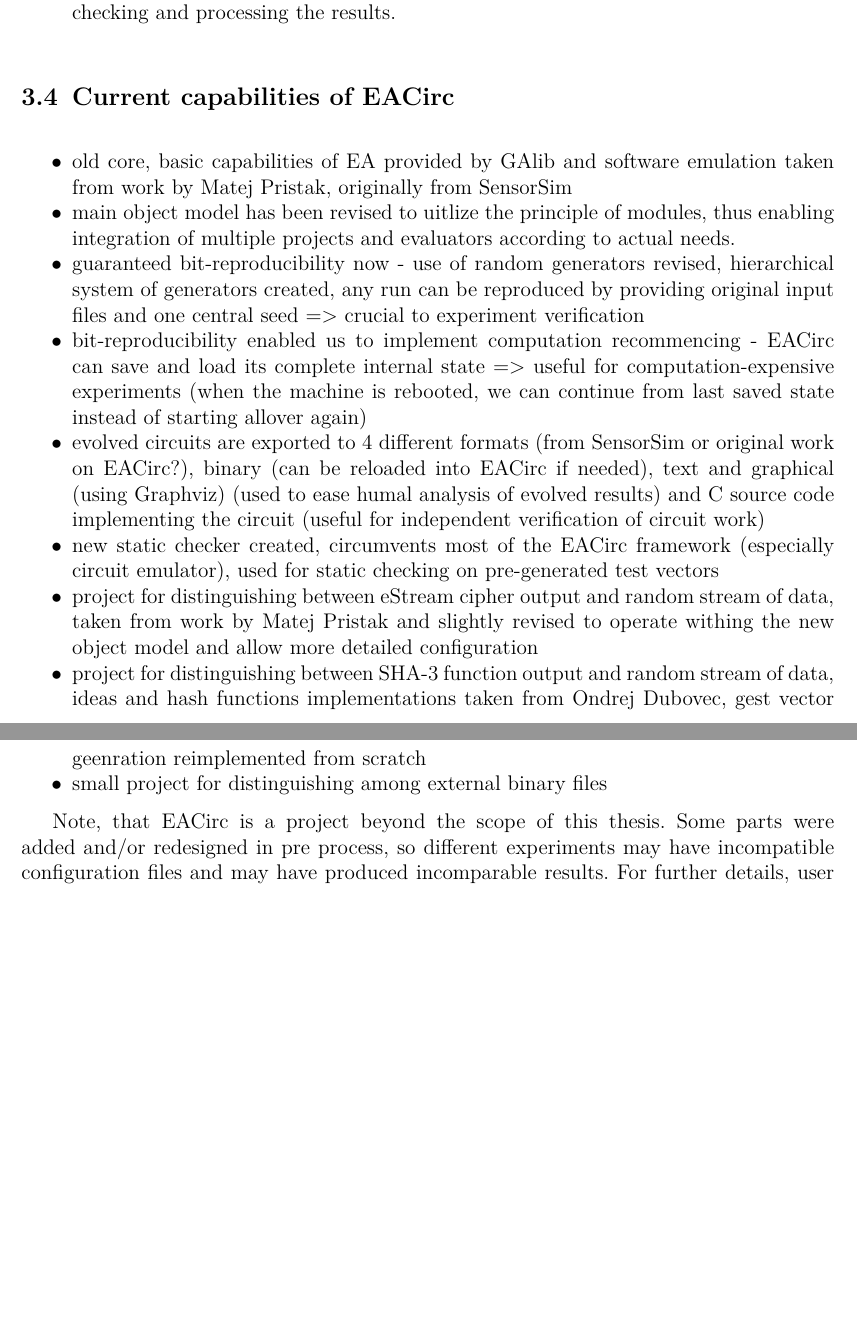
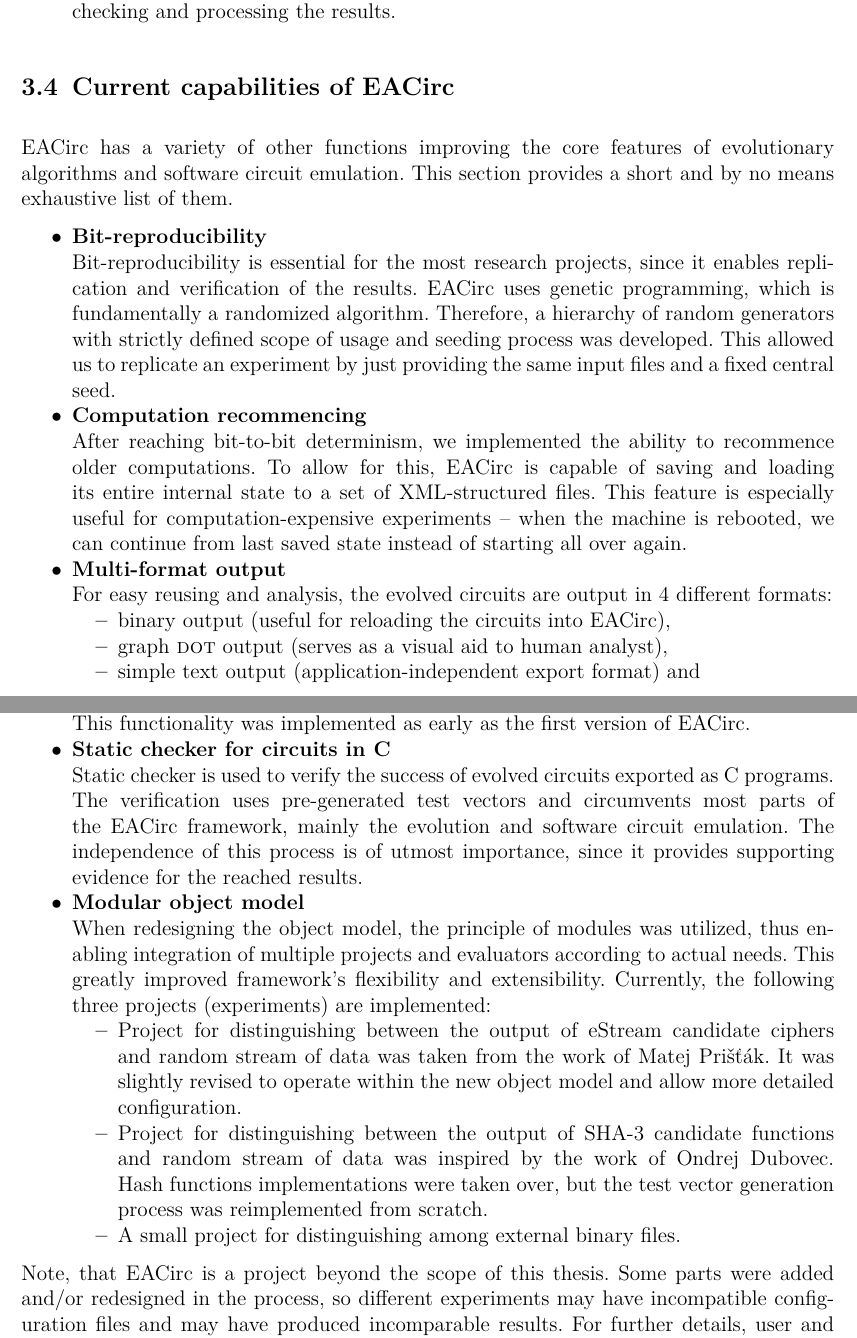
Before and after one commit to mathius/EACirc-bc, a LaTeX thesis (thesis.tex): two parts of pages 14 and 15 of 30, joined at a grey line, cut so that both start at the same text, the shorter picture padded with empty space. The pictures show the PDF file thesis.pdf that the author committed with the source.

Commit message:
chapter 3 finished (version 2)

```diff
--- a/thesis.tex
+++ b/thesis.tex
@@ -295 +293,0 @@ problem solving. The initial version of EACirc was created by (titul?) Petr Šve
-the Laboratory of Security and Applied Cryptography, Masaryk University \cite{labak} based on SensorSim \cite{sensorsim} application.
@@ -339,19 +340,53 @@ EACirc framework comes with an assortment of scripts, used mainly for downloadin
 \section{Current capabilities of EACirc}
 \label{sec:eacirc-capabilities}
 
+EACirc has a variety of other functions improving the core features of evolutionary algorithms and software circuit emulation.
+This section provides a short and by no means exhaustive list of them.
+
 \begin{itemize}
-\item old core, basic capabilities of EA provided by GAlib and software emulation taken from work by Matej Pristak, originally from SensorSim
-\item main object model has been revised to uitlize the principle of modules, thus enabling integration of multiple projects and evaluators according to actual needs.
-\item guaranteed bit-reproducibility now - use of random generators revised, hierarchical system of generators created, any run can be reproduced by providing original input files and one central seed => crucial to experiment verification
-\item bit-reproducibility enabled us to implement computation recommencing - EACirc can save and load its complete internal state => useful for computation-expensive experiments (when the machine is rebooted, we can continue from last saved state instead of starting allover again)
-\item evolved circuits are exported to 4 different formats (from SensorSim or original work on EACirc?), binary (can be reloaded into EACirc if needed), text and graphical (using Graphviz) (used to ease humal analysis of evolved results) and C source code implementing the circuit (useful for independent verification of circuit work)
-\item new static checker created, circumvents most of the EACirc framework (especially circuit emulator), used for static checking on pre-generated test vectors
-\item project for distinguishing between eStream cipher output and random stream of data, taken from work by Matej Pristak and slightly revised to operate withing the new object model and allow more detailed configuration
-\item project for distinguishing between SHA-3 function output and random stream of data, ideas and hash functions implementations taken from Ondrej Dubovec, gest vector geenration reimplemented from scratch
-\item small project for distinguishing among external binary files
+\item \textbf{Bit-reproducibility}\\
+Bit-reproducibility is essential for the most research projects, since it enables replication and verification of the results.
+EACirc uses genetic programming, which is fundamentally a randomized algorithm. Therefore, a hierarchy of random
+generators with strictly defined scope of usage and seeding process was developed. This allowed us to replicate an experiment
+by just providing the same input files and a fixed central seed.
+\item \textbf{Computation recommencing}\\
+After reaching bit-to-bit determinism, we implemented the ability to recommence older computations.
+To allow for this, EACirc is capable of saving and loading its entire internal state to a set of XML-structured files.
+This feature is especially useful for computation-expensive experiments -- when the machine is rebooted, we can continue from last saved state instead of starting all over again.
+\item \textbf{Multi-format output}\\
+For easy reusing and analysis, the evolved circuits are output in 4 different formats:
+\begin{itemize}
+\item binary output (useful for reloading the circuits into EACirc),
+\item graph \textsc{dot} output (serves as a visual aid to human analyst),
+\item simple text output (application-independent export format) and
+\item program output (in the form of a stand-alone C program used for static analysis).
+\end{itemize}
+\noindent
+The \textsc{dot} graph format can be easily displayed using the Graphviz library \cite{graphviz} and thus
+facilitates manual analysis done by humans after the computation.\\
+This functionality was implemented as early as the first version of EACirc.
+\item \textbf{Static checker for circuits in C}\\
+Static checker is used to verify the success of evolved circuits exported as C programs.
+The verification uses pre-generated test vectors
+and circumvents most parts of the EACirc framework, mainly the evolution and software circuit emulation.
+The independence of this process is of utmost importance, since it provides supporting evidence for the reached results.
+\item \textbf{Modular object model}\\
+When redesigning the object model, the principle of modules was utilized, thus enabling integration of multiple projects
+and evaluators according to actual needs. This greatly improved framework's flexibility and extensibility.
+Currently, the following three projects (experiments) are implemented:
+\begin{itemize}
+\item Project for distinguishing between the output of eStream candidate ciphers and random stream of data was taken from the work of
+Matej Prišťák.
+It was slightly revised to operate within the new object model and allow more detailed configuration.
+\item Project for distinguishing between the output of SHA-3 candidate functions and random stream of data was inspired by the work of
+Ondrej Dubovec.
+Hash functions implementations were taken over, but the test vector generation process was reimplemented from scratch.
+\item A small project for distinguishing among external binary files.
+\end{itemize}
 \end{itemize}
 
-Note, that EACirc is a project beyond the scope of this thesis. Some parts were added and/or redesigned in pre process, so
+\noindent
+Note, that EACirc is a project beyond the scope of this thesis. Some parts were added and/or redesigned in the process, so
 different experiments may have incompatible configuration files and may have produced incomparable results.
 For further details, user and development documentation, see EACirc wiki at GitHub \cite{eacirc-github}.
 
```
Also changed, not shown: thesis.pdf, thesis.tex (6 more changed lines).
